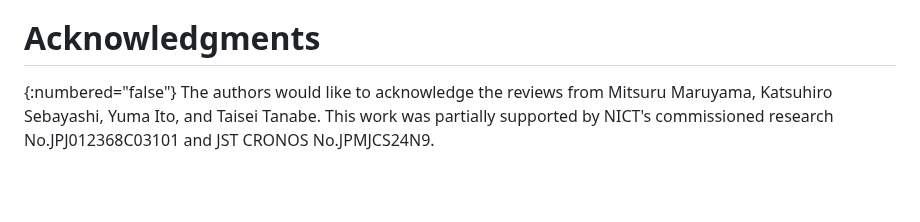
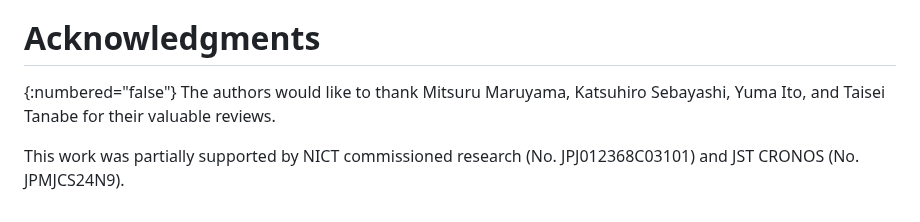
Before and after one commit to watal/draft-watal-spring-srv6-sfc-sr-aware-functions, a Markdown page: draft-watal-spring-srv6-sfc-sr-aware-functions.md, the part around the change. GitHub-like rendering; blank space fills up the shorter version.

Commit message:
chore(docs): fix Acknowledgments

```diff
--- a/draft-watal-spring-srv6-sfc-sr-aware-functions.md
+++ b/draft-watal-spring-srv6-sfc-sr-aware-functions.md
@@ -365,5 +365,6 @@ The following functionality has been implemented using OpenStack and Ansible:
 
 # Acknowledgments
 {:numbered="false"}
-The authors would like to acknowledge the reviews from Mitsuru Maruyama, Katsuhiro Sebayashi, Yuma Ito, and Taisei Tanabe.
-This work was partially supported by NICT's commissioned research No.JPJ012368C03101 and JST CRONOS No.JPMJCS24N9.
+The authors would like to thank Mitsuru Maruyama, Katsuhiro Sebayashi, Yuma Ito, and Taisei Tanabe for their valuable reviews.
+
+This work was partially supported by NICT commissioned research (No. JPJ012368C03101) and JST CRONOS (No. JPMJCS24N9).
```
